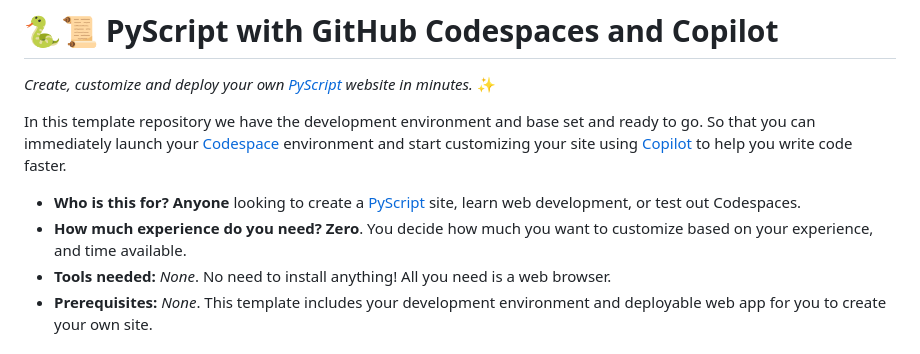
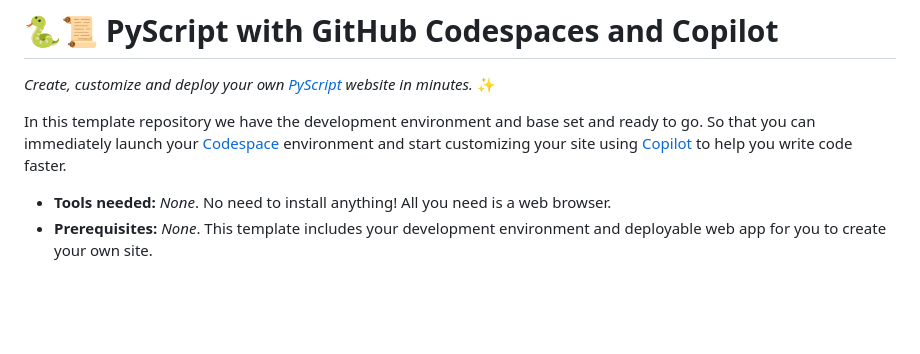
Before and after one commit to iliketocode2/Pyscript-Template-Test, a Markdown page: README.md, the part around the change. Rendered like a GitHub page; blank space fills up the shorter version.

```diff
--- a/README.md
+++ b/README.md
@@ -11,11 +11,6 @@ and ready to go. So that you can immediately launch your
 customizing your site using [Copilot](https://copilot.github.com) to help you
 write code faster.
 
-* **Who is this for?** __Anyone__ looking to create a
-  [PyScript](https://pyscript.net/) site, learn web development, or test out
-  Codespaces.
-* **How much experience do you need?** __Zero__. You decide how much you want
-  to customize based on your experience, and time available.
 * **Tools needed:** _None_. No need to install anything! All you need is a web
   browser.
 * **Prerequisites:** _None_. This template includes your development
```
